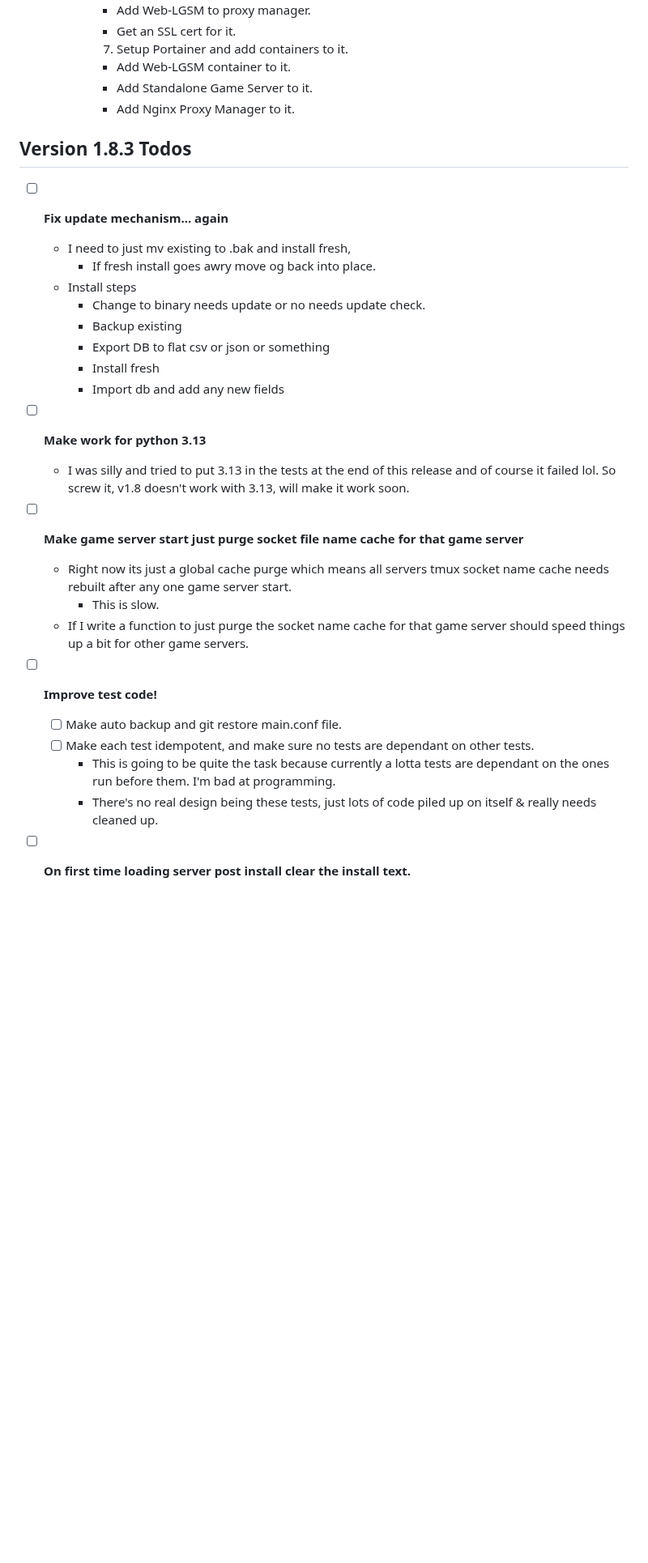
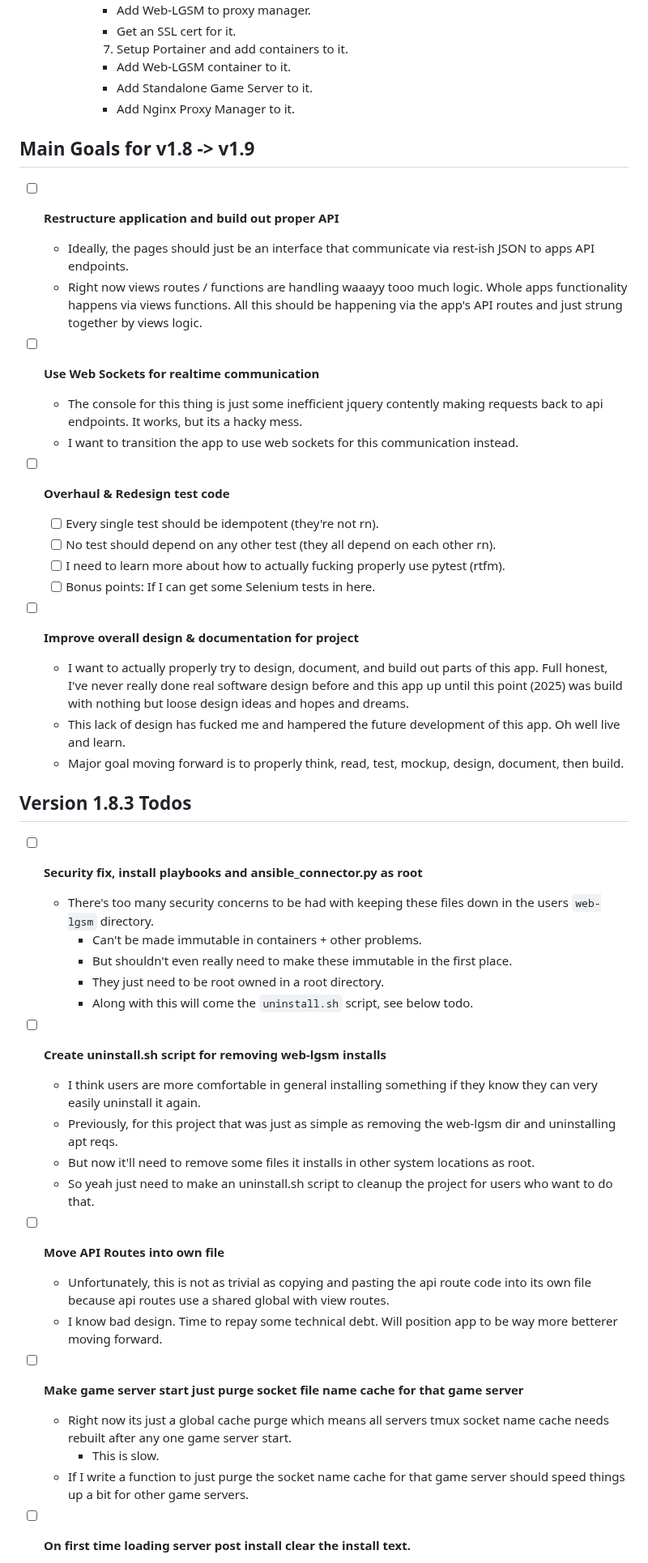
Before and after one commit to BlueSquare23/web-lgsm, a Markdown page: Todos.md, the part around one of its changes. Shown at 81% size. GitHub-like rendering; blank space fills up the shorter version.

Commit message:
Update Todos before starting work on v1.8.3
* Lots of work to be done. Good to get priorities straight first!

```diff
--- a/Todos.md
+++ b/Todos.md
@@ -80,22 +80,63 @@
         - Add Nginx Proxy Manager to it.
 
 
+## Main Goals for v1.8 -> v1.9
+
+* [ ] **Restructure application and build out proper API**
+  - Ideally, the pages should just be an interface that communicate via rest-ish
+    JSON to apps API endpoints.
+  - Right now views routes / functions are handling waaayy tooo much logic. Whole
+    apps functionality happens via views functions. All this should be
+    happening via the app's API routes and just strung together by views logic.
+
+* [ ] **Use Web Sockets for realtime communication**
+  - The console for this thing is just some inefficient jquery contently making
+    requests back to api endpoints. It works, but its a hacky mess.
+  - I want to transition the app to use web sockets for this communication
+    instead.
+
+* [ ] **Overhaul & Redesign test code**
+  - [ ] Every single test should be idempotent (they're not rn).
+  - [ ] No test should depend on any other test (they all depend on each other rn).
+  - [ ] I need to learn more about how to actually fucking properly use pytest (rtfm).
+  - [ ] Bonus points: If I can get some Selenium tests in here.
+
+* [ ] **Improve overall design & documentation for project**
+  - I want to actually properly try to design, document, and build out parts of
+    this app. Full honest, I've never really done real software design before
+    and this app up until this point (2025) was build with nothing but loose design
+    ideas and hopes and dreams.
+  - This lack of design has fucked me and hampered the future development of
+    this app. Oh well live and learn.
+  - Major goal moving forward is to properly think, read, test, mockup, design,
+    document, then build.
+
 ## Version 1.8.3 Todos
 
-* [ ] **Fix update mechanism... again**
-  - I need to just mv existing to .bak and install fresh,
-    - If fresh install goes awry move og back into place.
-  - Install steps
-    - Change to binary needs update or no needs update check.
-    - Backup existing
-    - Export DB to flat csv or json or something
-    - Install fresh
-    - Import db and add any new fields
+* [ ] **Security fix, install playbooks and ansible_connector.py as root**
+  - There's too many security concerns to be had with keeping these files down
+    in the users `web-lgsm` directory.
+    - Can't be made immutable in containers + other problems.
+    - But shouldn't even really need to make these immutable in the first place.
+    - They just need to be root owned in a root directory.
+    - Along with this will come the `uninstall.sh` script, see below todo.
 
-* [ ] **Make work for python 3.13**
-  - I was silly and tried to put 3.13 in the tests at the end of this release
-    and of course it failed lol. So screw it, v1.8 doesn't work with 3.13, will
-    make it work soon.
+* [ ] **Create uninstall.sh script for removing web-lgsm installs**
+  - I think users are more comfortable in general installing something if they
+    know they can very easily uninstall it again.
+  - Previously, for this project that was just as simple as removing the
+    web-lgsm dir and uninstalling apt reqs.
+  - But now it'll need to remove some files it installs in other system
+    locations as root.
+  - So yeah just need to make an uninstall.sh script to cleanup the project for
+    users who want to do that.
+
+* [ ] **Move API Routes into own file**
+  - Unfortunately, this is not as trivial as copying and pasting the api route
+    code into its own file because api routes use a shared global with view
+    routes.
+  - I know bad design. Time to repay some technical debt. Will position app to
+    be way more betterer moving forward.
 
 * [ ] **Make game server start just purge socket file name cache for that game server**
   - Right now its just a global cache purge which means all servers tmux socket
@@ -103,15 +144,6 @@
     - This is slow.
   - If I write a function to just purge the socket name cache for that game
     server should speed things up a bit for other game servers.
-
-* [ ] **Improve test code!**
-  - [ ] Make auto backup and git restore main.conf file.
-  - [ ] Make each test idempotent, and make sure no tests are dependant on
-    other tests.
-      - This is going to be quite the task because currently a lotta tests are
-        dependant on the ones run before them. I'm bad at programming.
-      - There's no real design being these tests, just lots of code piled up on
-        itself & really needs cleaned up.
 
 * [ ] **On first time loading server post install clear the install text.**
     - Aka when server install is marked finish, clear its entry from global
```
Also changed, not shown: other parts of Todos.md (+53 -13 lines).
